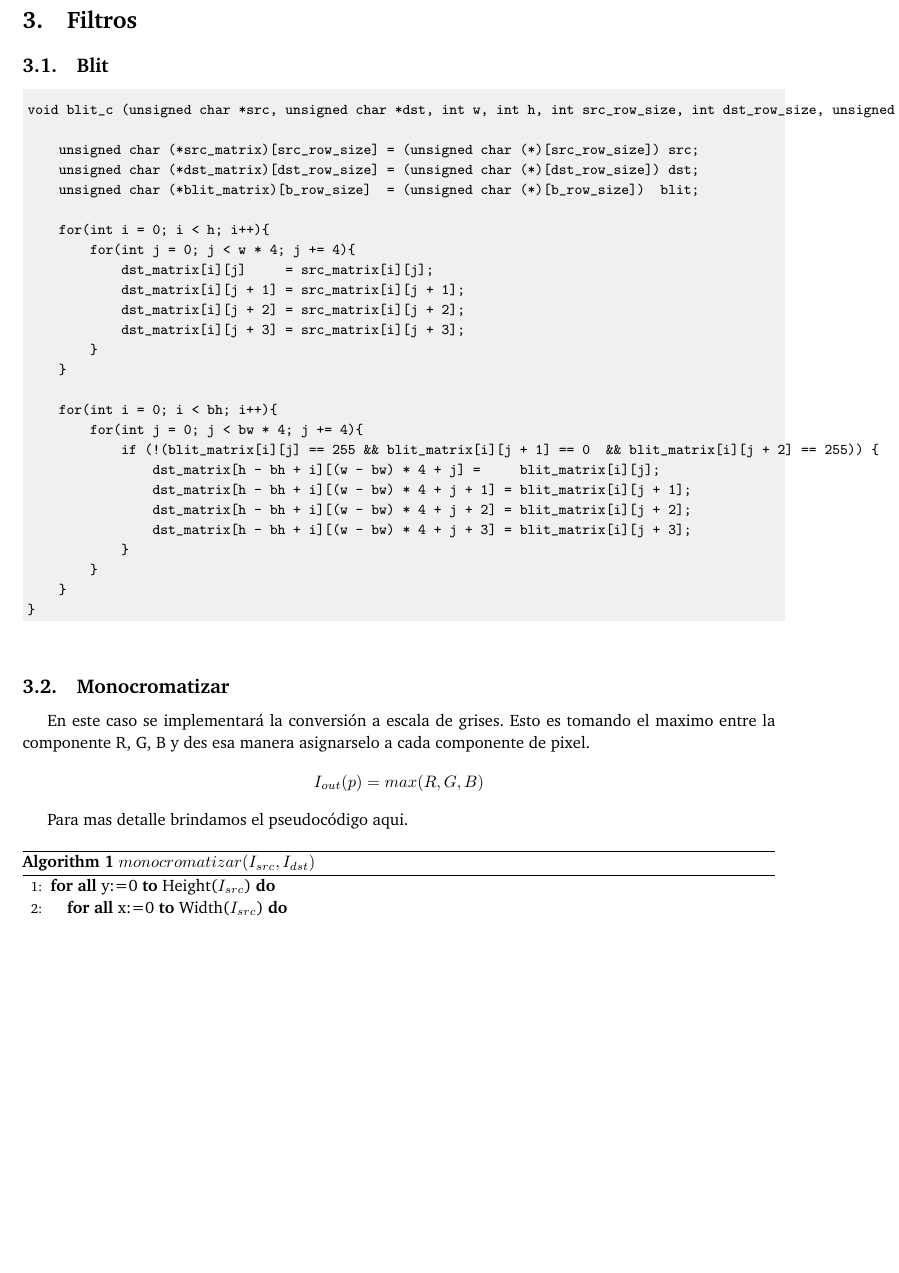
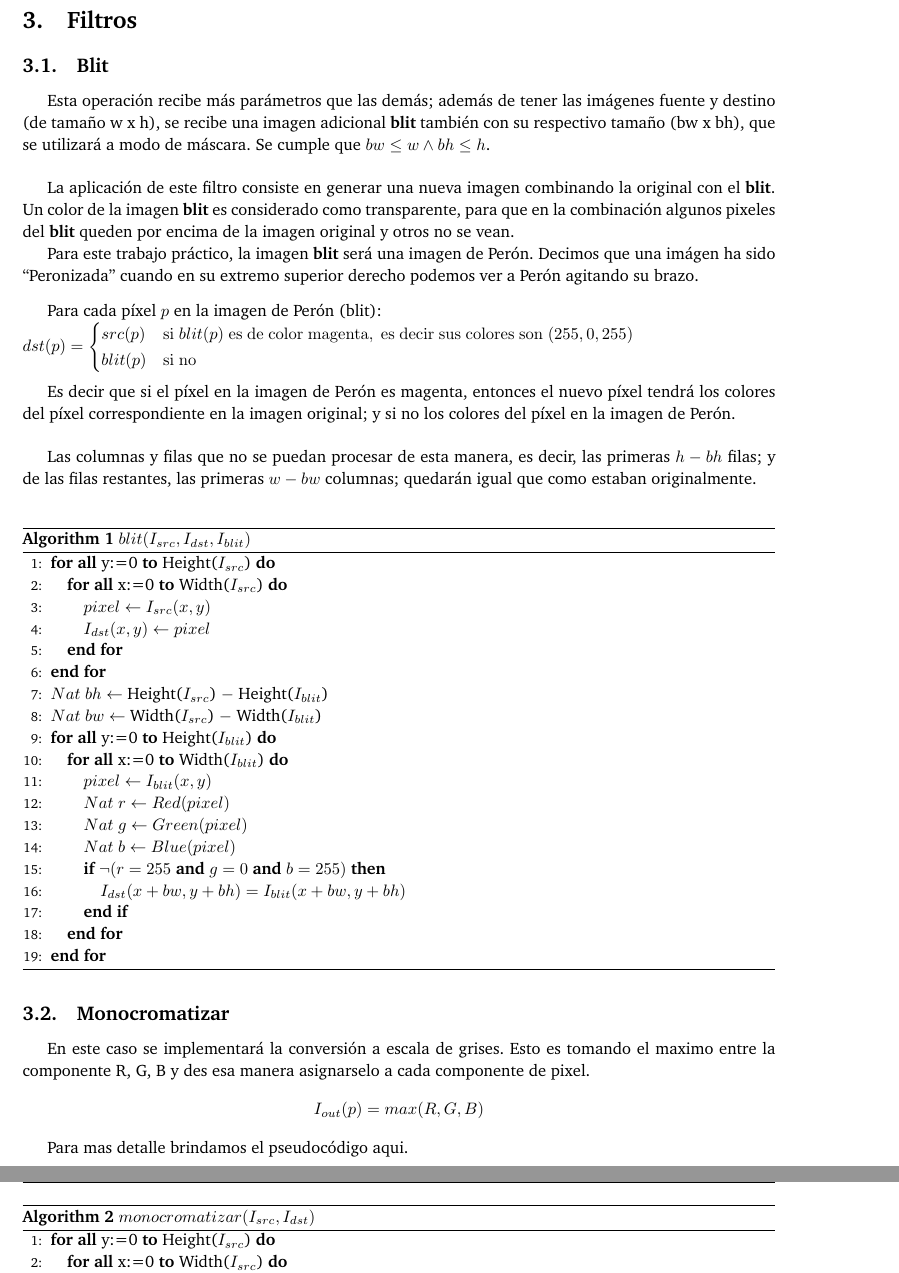
Before and after one commit to joaromera/orga2tp2, a LaTeX paper (informeTP2/informe.tex, which reads informeTP2/1-blit.tex): part of page 4 of 8 before the commit and two parts of pages 4 and 5 of 8 after it, the two joined at a grey line, cut so that both start at the same text, the shorter picture padded with empty space. Compiled offline with pdfLaTeX.

Commit message:
ltex: 1-blit.tex pseudocodigo

```diff
--- a/informeTP2/1-blit.tex
+++ b/informeTP2/1-blit.tex
@@ -1,33 +1,75 @@
 \subsection{Blit}
 
-\begin{codesnippet}
-\begin{verbatim}
+Esta operaci\'on recibe m\'as par\'ametros que las dem\'as; adem\'as de tener las im\'agenes fuente y destino (de tama\~no w x h),
+se recibe una imagen adicional \textbf{blit} tambi\'en con su respectivo tama\~no (bw x bh), que se utilizar\'a a modo de m\'ascara.
+Se cumple que $bw \leq w \wedge bh \leq h$.\\
 
-void blit_c (unsigned char *src, unsigned char *dst, int w, int h, int src_row_size, int dst_row_size, unsigned char *blit, int bw, int bh, int b_row_size) {
+La aplicaci\'on de este filtro consiste en generar una nueva imagen combinando la original con el \textbf{blit}.
+Un color de la imagen \textbf{blit} es considerado como transparente,
+para que en la combinaci\'on algunos pixeles del \textbf{blit} queden por encima de la imagen original y otros no se vean.
 
-    unsigned char (*src_matrix)[src_row_size] = (unsigned char (*)[src_row_size]) src;
-    unsigned char (*dst_matrix)[dst_row_size] = (unsigned char (*)[dst_row_size]) dst;
-    unsigned char (*blit_matrix)[b_row_size]  = (unsigned char (*)[b_row_size])  blit;
+Para este trabajo pr\'actico, la imagen \textbf{blit} ser\'a una imagen de Per\'on.
+Decimos que una im\'agen ha sido ``Peronizada'' cuando en su extremo superior derecho podemos ver a Per\'on agitando su brazo.
+% La aplicaci\'on de este filtro consiste en generar una nueva imagen combinando la original con la de Per\'on (blit) para as\'i
+% obtener una versi\'on ``Peronizada'' de la im\'agen fuente.
 
-    for(int i = 0; i < h; i++){
-        for(int j = 0; j < w * 4; j += 4){
-            dst_matrix[i][j]     = src_matrix[i][j];
-            dst_matrix[i][j + 1] = src_matrix[i][j + 1];
-            dst_matrix[i][j + 2] = src_matrix[i][j + 2];
-            dst_matrix[i][j + 3] = src_matrix[i][j + 3];
-        }
-    }
+\vskip 8pt
+Para cada p\'ixel $p$ en la imagen de Per\'on (blit):\\
+$dst(p) = \begin{cases}
+    src(p) & \mathrm{si \;} blit(p) \mathrm{\; es \; de \; color \; magenta, \; es \; decir \; sus \; colores \; son \;} (255, 0, 255)\\
+    blit(p) & \mathrm{si \; no}
+\end{cases}$ \\
 
-    for(int i = 0; i < bh; i++){
-        for(int j = 0; j < bw * 4; j += 4){
-            if (!(blit_matrix[i][j] == 255 && blit_matrix[i][j + 1] == 0  && blit_matrix[i][j + 2] == 255)) {
-                dst_matrix[h - bh + i][(w - bw) * 4 + j] =     blit_matrix[i][j];
-                dst_matrix[h - bh + i][(w - bw) * 4 + j + 1] = blit_matrix[i][j + 1];
-                dst_matrix[h - bh + i][(w - bw) * 4 + j + 2] = blit_matrix[i][j + 2];
-                dst_matrix[h - bh + i][(w - bw) * 4 + j + 3] = blit_matrix[i][j + 3];
-            }
-        }
-    }
-}
-\end{verbatim}
-\end{codesnippet}
+Es decir que si el p\'ixel en la imagen de Per\'on es magenta, entonces el nuevo p\'ixel tendr\'a los colores del p\'ixel correspondiente
+en la imagen original; y si no los colores del p\'ixel en la imagen de Per\'on. \\
+
+Las columnas y filas que no se puedan procesar de esta manera, es decir,
+las primeras $h - bh$ filas; y de las filas restantes, las primeras $w - bw$ columnas;
+quedar\'an igual que como estaban originalmente. \\
+
+
+
+\begin{algorithm}[H]
+  \begin{algorithmic}[1]
+		\FORALL{y:=0 \TO  Height($I_{src}$)}
+
+			\FORALL{x:=0 \TO  Width($I_{src}$)}
+
+			  \STATE $pixel \gets I_{src}(x,y)$
+
+			  \STATE $I_{dst}(x,y) \gets pixel$
+
+			\ENDFOR
+
+		 \ENDFOR
+
+		\STATE $Nat$ $ bh \gets $ Height($I_{src}$) $-$ Height($I_{blit}$)
+
+		\STATE $Nat$ $ bw \gets $ Width($I_{src}$) $-$ Width($I_{blit}$)
+
+		 \FORALL{y:=0 \TO  Height($I_{blit}$)}
+
+			\FORALL{x:=0 \TO  Width($I_{blit}$)}
+
+			  \STATE $pixel \gets I_{blit}(x,y)$
+
+			  \STATE $Nat$ $ r \gets Red(pixel) $
+
+			  \STATE $Nat$ $g \gets Green(pixel)$
+
+			  \STATE $Nat$ $ b \gets Blue(pixel)$
+
+
+			  \IF{$\neg ( r = 255$ \AND $g = 0$ \AND $b=255)$}
+				\STATE $I_{dst}(x+bw,y+bh) = I_{blit}(x+bw,y+bh)$
+			  \ENDIF
+
+			\ENDFOR
+
+		 \ENDFOR
+
+
+  \end{algorithmic}
+  \caption{$blit (I_{src}, I_{dst}, I_{blit})$}
+  \label{alg:blit}
+\end{algorithm}
```
